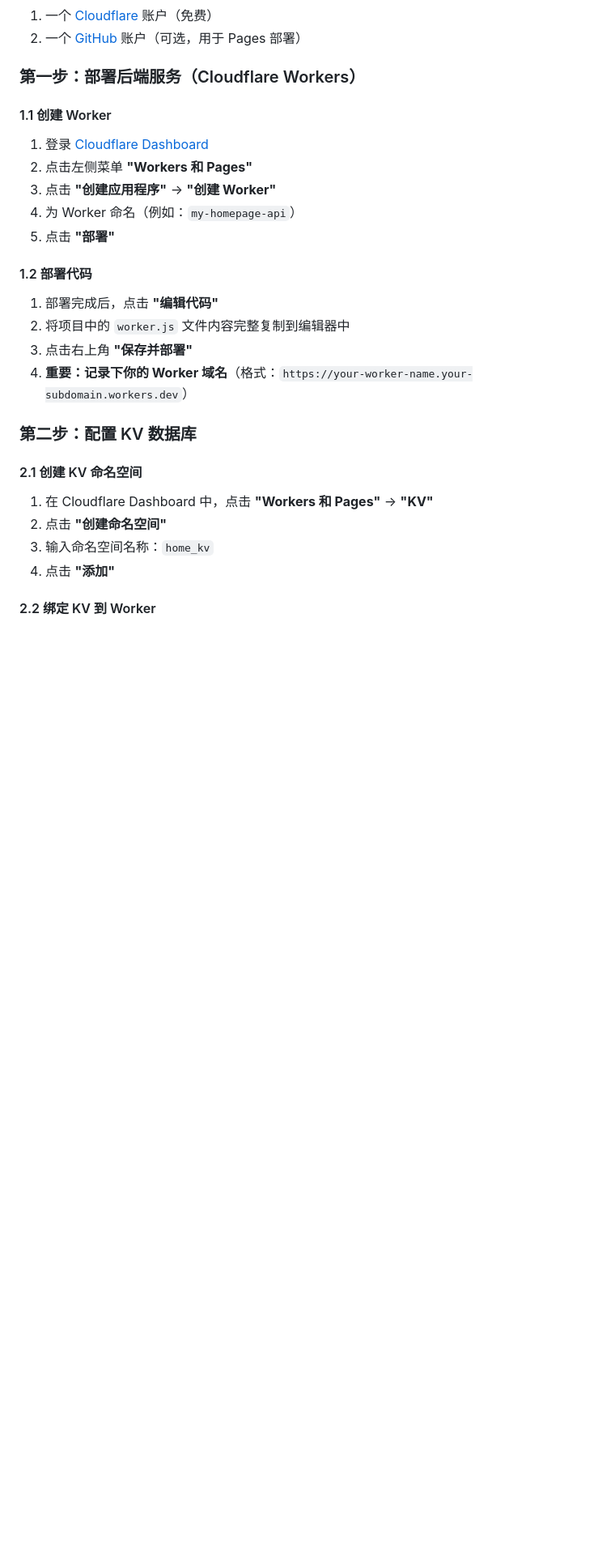
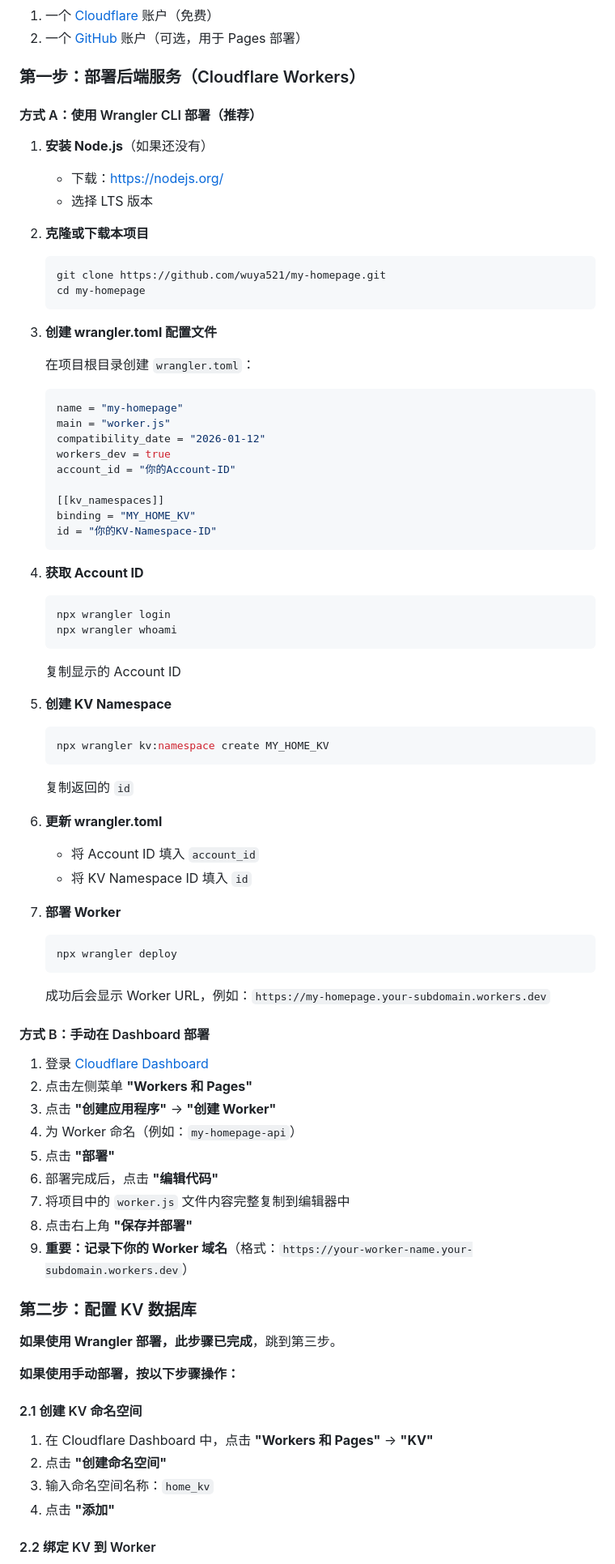
Before and after one commit to wuya521/my-homepage, a Markdown page: README.md, the part around one of its changes. Shown at 81% size. GitHub-like rendering; blank space fills up the shorter version.

````diff
--- a/README.md
+++ b/README.md
@@ -54,22 +54,73 @@
 
 ### 第一步：部署后端服务（Cloudflare Workers）
 
-#### 1.1 创建 Worker
+#### 方式 A：使用 Wrangler CLI 部署（推荐）
+
+1. **安装 Node.js**（如果还没有）
+   - 下载：https://nodejs.org/
+   - 选择 LTS 版本
+
+2. **克隆或下载本项目**
+   ```bash
+   git clone https://github.com/wuya521/my-homepage.git
+   cd my-homepage
+   ```
+
+3. **创建 wrangler.toml 配置文件**
+
+   在项目根目录创建 `wrangler.toml`：
+   ```toml
+   name = "my-homepage"
+   main = "worker.js"
+   compatibility_date = "2026-01-12"
+   workers_dev = true
+   account_id = "你的Account-ID"
+
+   [[kv_namespaces]]
+   binding = "MY_HOME_KV"
+   id = "你的KV-Namespace-ID"
+   ```
+
+4. **获取 Account ID**
+   ```bash
+   npx wrangler login
+   npx wrangler whoami
+   ```
+   复制显示的 Account ID
+
+5. **创建 KV Namespace**
+   ```bash
+   npx wrangler kv:namespace create MY_HOME_KV
+   ```
+   复制返回的 `id`
+
+6. **更新 wrangler.toml**
+   - 将 Account ID 填入 `account_id`
+   - 将 KV Namespace ID 填入 `id`
+
+7. **部署 Worker**
+   ```bash
+   npx wrangler deploy
+   ```
+   成功后会显示 Worker URL，例如：`https://my-homepage.your-subdomain.workers.dev`
+
+#### 方式 B：手动在 Dashboard 部署
 
 1. 登录 [Cloudflare Dashboard](https://dash.cloudflare.com/)
 2. 点击左侧菜单 **"Workers 和 Pages"**
 3. 点击 **"创建应用程序"** → **"创建 Worker"**
 4. 为 Worker 命名（例如：`my-homepage-api`）
 5. 点击 **"部署"**
-
-#### 1.2 部署代码
-
-1. 部署完成后，点击 **"编辑代码"**
-2. 将项目中的 `worker.js` 文件内容完整复制到编辑器中
-3. 点击右上角 **"保存并部署"**
-4. **重要：记录下你的 Worker 域名**（格式：`https://your-worker-name.your-subdomain.workers.dev`）
+6. 部署完成后，点击 **"编辑代码"**
+7. 将项目中的 `worker.js` 文件内容完整复制到编辑器中
+8. 点击右上角 **"保存并部署"**
+9. **重要：记录下你的 Worker 域名**（格式：`https://your-worker-name.your-subdomain.workers.dev`）
 
 ### 第二步：配置 KV 数据库
+
+**如果使用 Wrangler 部署，此步骤已完成**，跳到第三步。
+
+**如果使用手动部署，按以下步骤操作：**
 
 #### 2.1 创建 KV 命名空间
 
````
Also changed, not shown: other parts of README.md (+140 -9 lines).
